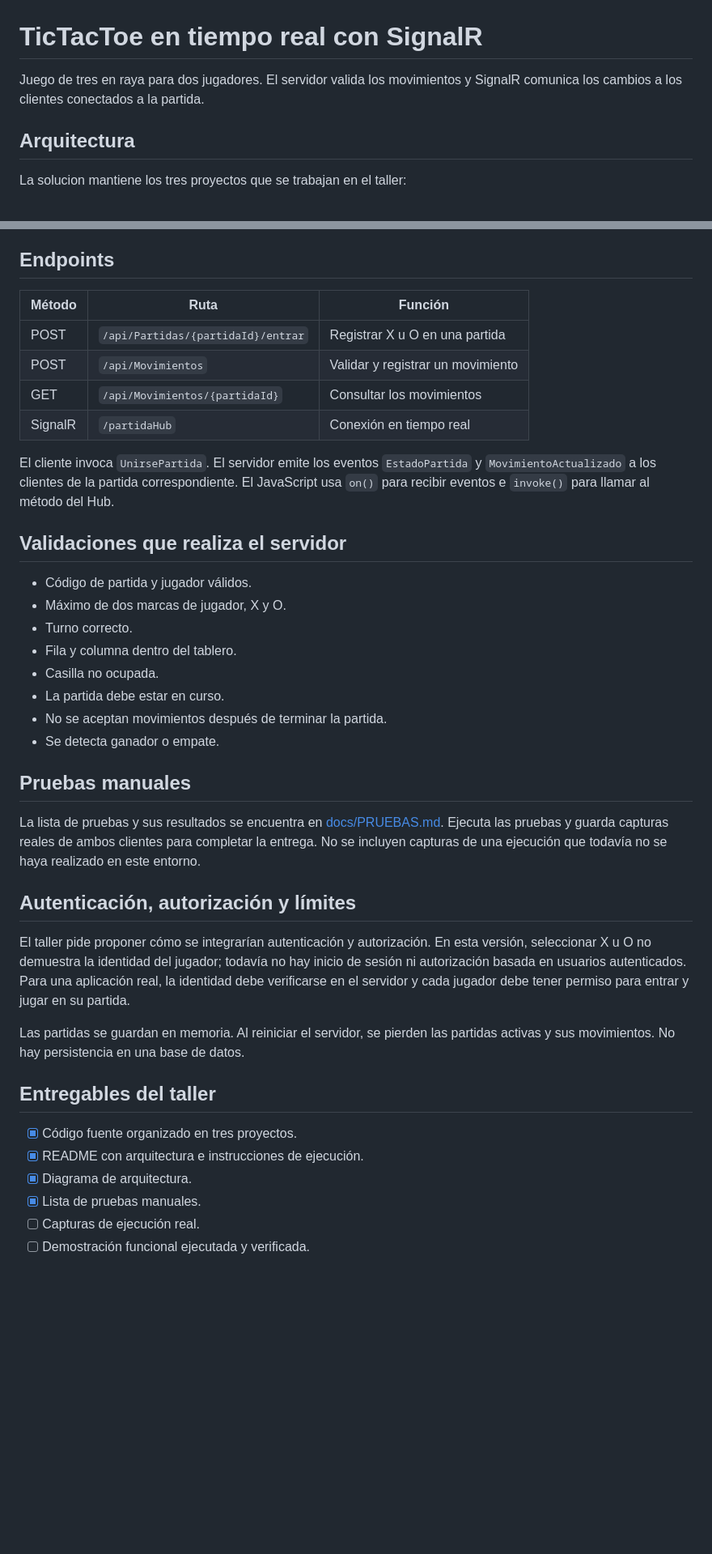
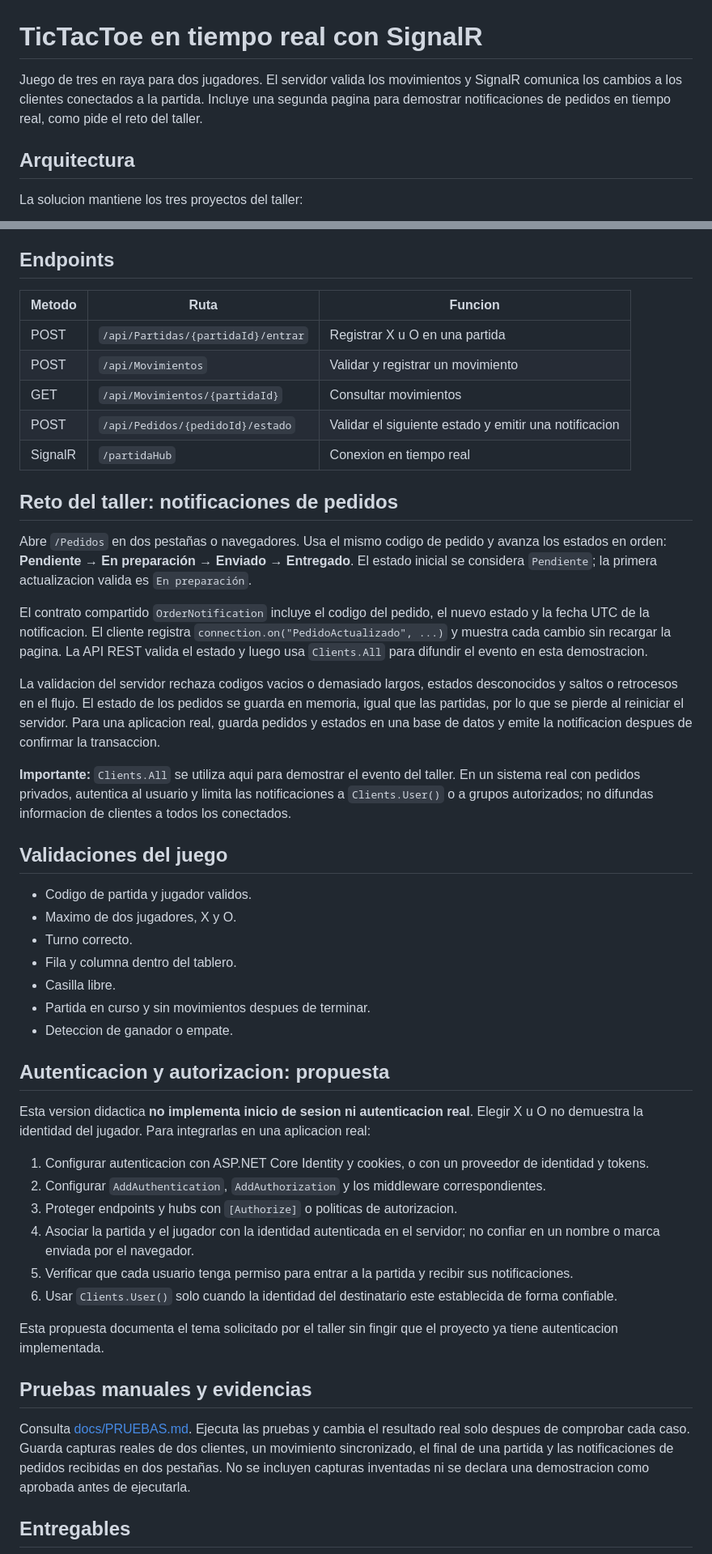
Before and after one commit to Williamsanchez056/TicTac, a Markdown page: README.md, 2 parts joined by grey strips. Shown at 81% size. Rendered like a GitHub page; blank space fills up the shorter version.

Commit message:
Documenta el reto completo de SignalR

````diff
--- a/README.md
+++ b/README.md
@@ -1,10 +1,10 @@
 # TicTacToe en tiempo real con SignalR
 
-Juego de tres en raya para dos jugadores. El servidor valida los movimientos y SignalR comunica los cambios a los clientes conectados a la partida.
+Juego de tres en raya para dos jugadores. El servidor valida los movimientos y SignalR comunica los cambios a los clientes conectados a la partida. Incluye una segunda pagina para demostrar notificaciones de pedidos en tiempo real, como pide el reto del taller.
 
 ## Arquitectura
 
-La solucion mantiene los tres proyectos que se trabajan en el taller:
+La solucion mantiene los tres proyectos del taller:
 
 ```mermaid
 flowchart LR
@@ -87,42 +97,50 @@ El cliente obtiene el nombre de host de la página y usa el puerto 7001 para lla
 
 ## Endpoints
 
-| Método | Ruta | Función |
+| Metodo | Ruta | Funcion |
 |---|---|---|
 | POST | `/api/Partidas/{partidaId}/entrar` | Registrar X u O en una partida |
 | POST | `/api/Movimientos` | Validar y registrar un movimiento |
-| GET | `/api/Movimientos/{partidaId}` | Consultar los movimientos |
-| SignalR | `/partidaHub` | Conexión en tiempo real |
+| GET | `/api/Movimientos/{partidaId}` | Consultar movimientos |
+| POST | `/api/Pedidos/{pedidoId}/estado` | Validar el siguiente estado y emitir una notificacion |
+| SignalR | `/partidaHub` | Conexion en tiempo real |
 
-El cliente invoca `UnirsePartida`. El servidor emite los eventos `EstadoPartida` y `MovimientoActualizado` a los clientes de la partida correspondiente. El JavaScript usa `on()` para recibir eventos e `invoke()` para llamar al método del Hub.
+## Reto del taller: notificaciones de pedidos
 
-## Validaciones que realiza el servidor
+Abre `/Pedidos` en dos pestañas o navegadores. Usa el mismo codigo de pedido y avanza los estados en orden: **Pendiente → En preparación → Enviado → Entregado**. El estado inicial se considera `Pendiente`; la primera actualizacion valida es `En preparación`.
 
-- Código de partida y jugador válidos.
-- Máximo de dos marcas de jugador, X y O.
+El contrato compartido `OrderNotification` incluye el codigo del pedido, el nuevo estado y la fecha UTC de la notificacion. El cliente registra `connection.on("PedidoActualizado", ...)` y muestra cada cambio sin recargar la pagina. La API REST valida el estado y luego usa `Clients.All` para difundir el evento en esta demostracion.
+
+La validacion del servidor rechaza codigos vacios o demasiado largos, estados desconocidos y saltos o retrocesos en el flujo. El estado de los pedidos se guarda en memoria, igual que las partidas, por lo que se pierde al reiniciar el servidor. Para una aplicacion real, guarda pedidos y estados en una base de datos y emite la notificacion despues de confirmar la transaccion.
+
+**Importante:** `Clients.All` se utiliza aqui para demostrar el evento del taller. En un sistema real con pedidos privados, autentica al usuario y limita las notificaciones a `Clients.User()` o a grupos autorizados; no difundas informacion de clientes a todos los conectados.
+
+## Validaciones del juego
+
+- Codigo de partida y jugador validos.
+- Maximo de dos jugadores, X y O.
 - Turno correcto.
 - Fila y columna dentro del tablero.
-- Casilla no ocupada.
-- La partida debe estar en curso.
-- No se aceptan movimientos después de terminar la partida.
-- Se detecta ganador o empate.
+- Casilla libre.
+- Partida en curso y sin movimientos despues de terminar.
+- Deteccion de ganador o empate.
 
-## Pruebas manuales
+## Autenticacion y autorizacion: propuesta
 
-La lista de pruebas y sus resultados se encuentra en [docs/PRUEBAS.md](docs/PRUEBAS.md). Ejecuta las pruebas y guarda capturas reales de ambos clientes para completar la entrega. No se incluyen capturas de una ejecución que todavía no se haya realizado en este entorno.
+Esta version didactica **no implementa inicio de sesion ni autenticacion real**. Elegir X u O no demuestra la identidad del jugador. Para integrarlas en una aplicacion real:
 
-## Autenticación, autorización y límites
+1. Configurar autenticacion con ASP.NET Core Identity y cookies, o con un proveedor de identidad y tokens.
+2. Configurar `AddAuthentication`, `AddAuthorization` y los middleware correspondientes.
+3. Proteger endpoints y hubs con `[Authorize]` o politicas de autorizacion.
+4. Asociar la partida y el jugador con la identidad autenticada en el servidor; no confiar en un nombre o marca enviada por el navegador.
+5. Verificar que cada usuario tenga permiso para entrar a la partida y recibir sus notificaciones.
+6. Usar `Clients.User()` solo cuando la identidad del destinatario este establecida de forma confiable.
 
-El taller pide proponer cómo se integrarían autenticación y autorización. En esta versión, seleccionar X u O no demuestra la identidad del jugador; todavía no hay inicio de sesión ni autorización basada en usuarios autenticados. Para una aplicación real, la identidad debe verificarse en el servidor y cada jugador debe tener permiso para entrar y jugar en su partida.
+Esta propuesta documenta el tema solicitado por el taller sin fingir que el proyecto ya tiene autenticacion implementada.
 
-Las partidas se guardan en memoria. Al reiniciar el servidor, se pierden las partidas activas y sus movimientos. No hay persistencia en una base de datos.
+## Pruebas manuales y evidencias
 
-## Entregables del taller
+Consulta [docs/PRUEBAS.md](docs/PRUEBAS.md). Ejecuta las pruebas y cambia el resultado real solo despues de comprobar cada caso. Guarda capturas reales de dos clientes, un movimiento sincronizado, el final de una partida y las notificaciones de pedidos recibidas en dos pestañas. No se incluyen capturas inventadas ni se declara una demostracion como aprobada antes de ejecutarla.
 
-- [x] Código fuente organizado en tres proyectos.
-- [x] README con arquitectura e instrucciones de ejecución.
-- [x] Diagrama de arquitectura.
-- [x] Lista de pruebas manuales.
-- [ ] Capturas de ejecución real.
-- [ ] Demostración funcional ejecutada y verificada.
+## Entregables
 
````
Also changed, not shown: other parts of README.md (+42 -20 lines).
